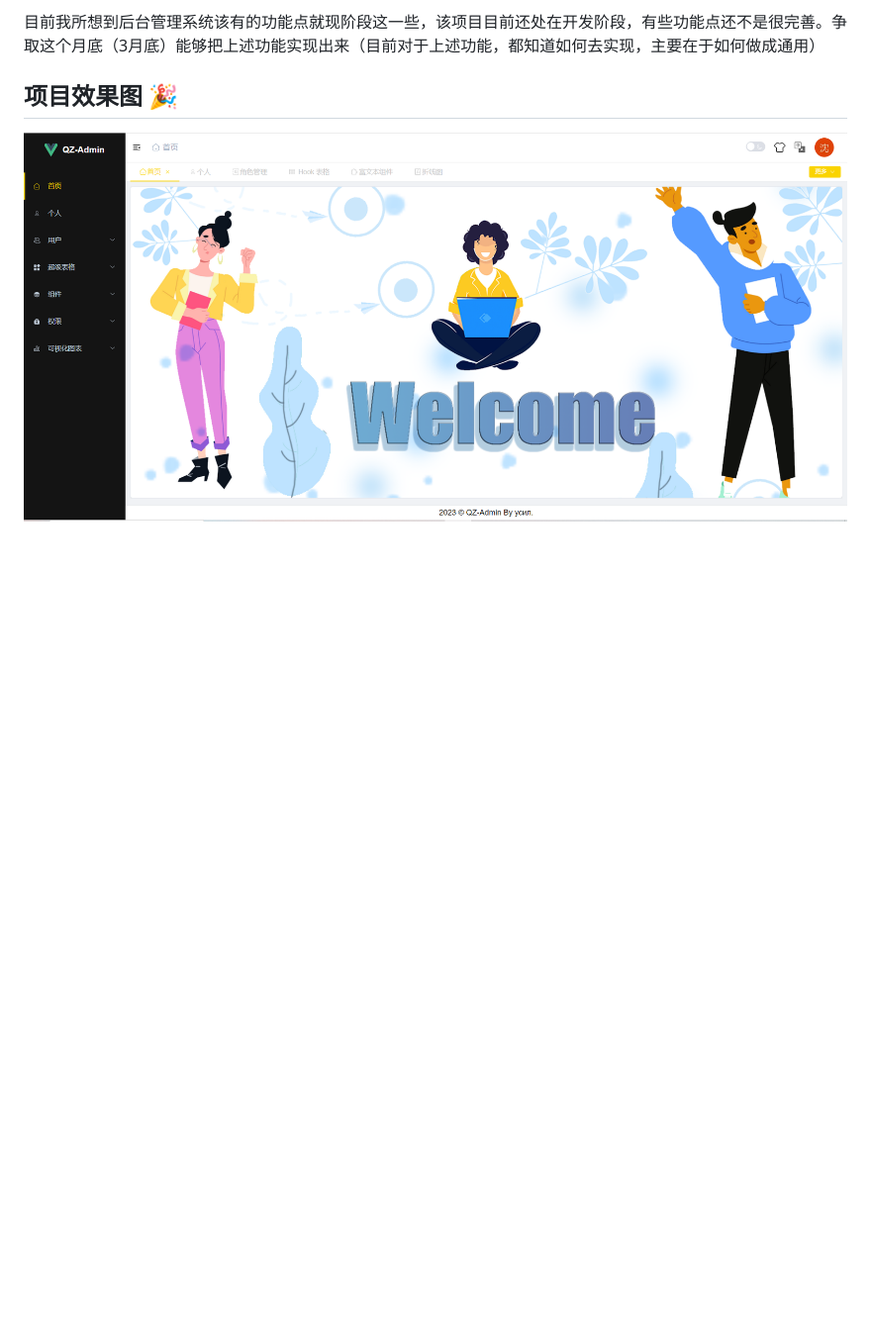
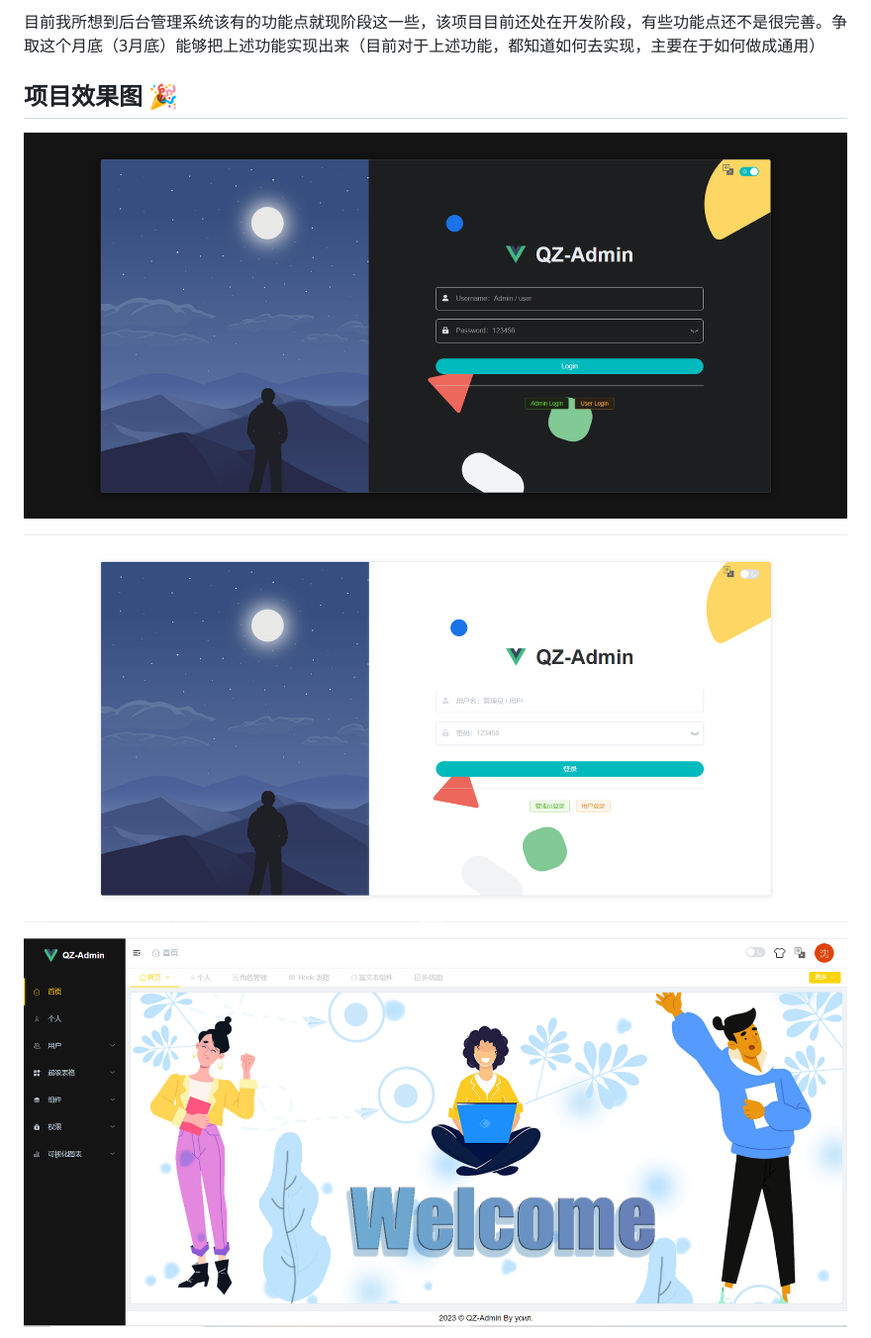
Before and after one commit to Haohao-555/qz-admin, a Markdown page: README.md, the part around the change. Shown at 99% size. Drawn GitHub-style; pictures changed too: README/3.png (added), README/4.png (added); blank space fills up the shorter version.

Commit message:
chore: 🔨 新增项目效果图

```diff
--- a/README.md
+++ b/README.md
@@ -62,6 +62,10 @@
 
 ## 项目效果图 🎉
 
+![](README/3.png)
+
+![](README/4.png)
+
 ![](README/1.png)
 
 ![](README/2.png)
```
